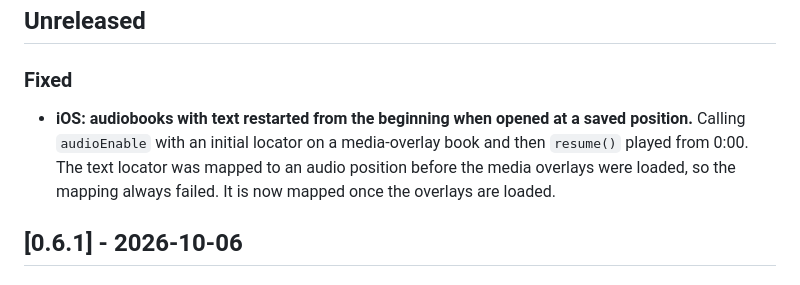
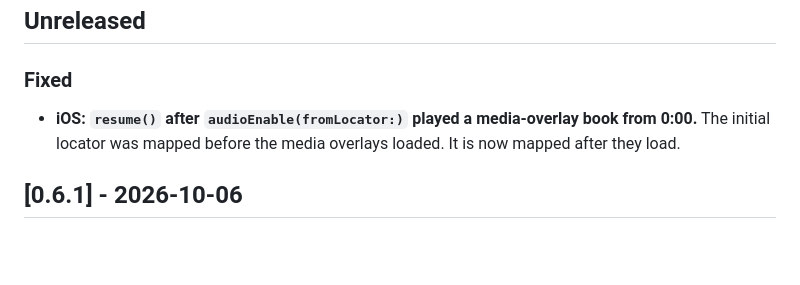
Before and after one commit to Notalib/flutter_readium, a Markdown page: flutter_readium/CHANGELOG.md, the part around the change. GitHub-like rendering; blank space fills up the shorter version.

Commit message:
doc(changelog): shorten the media-overlay initial locator entry
Co-Authored-By: Claude Opus 5.5 <noreply@anthropic.com>

```diff
--- a/flutter_readium/CHANGELOG.md
+++ b/flutter_readium/CHANGELOG.md
@@ -7,8 +7,8 @@ Format follows [Keep a Changelog](https://keepachangelog.com/en/1.0.0/).
 
 ### Fixed
 
-- **iOS: audiobooks with text restarted from the beginning when opened at a saved position.**
-  Calling `audioEnable` with an initial locator on a media-overlay book and then `resume()` played from 0:00. The text locator was mapped to an audio position before the media overlays were loaded, so the mapping always failed. It is now mapped once the overlays are loaded.
+- **iOS: `resume()` after `audioEnable(fromLocator:)` played a media-overlay book from 0:00.**
+  The initial locator was mapped before the media overlays loaded. It is now mapped after they load.
 
 ## [0.6.1] - 2026-10-06
 
```
